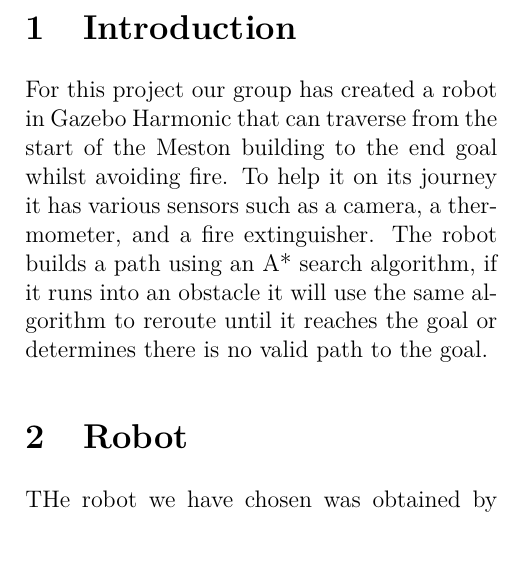
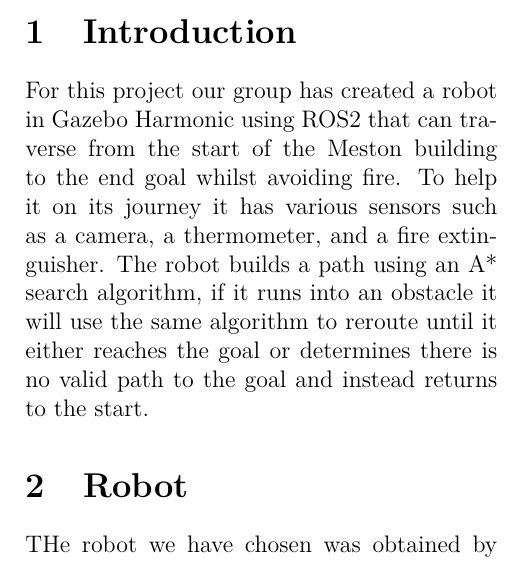
Before and after one commit to Tusneel/Robotics_Report, a LaTeX document (report.tex): part of one column of page 3 of 5, cut so that both start at the same text. Compiled offline with pdfLaTeX.

Commit message:
slight refinements

```diff
--- a/report.tex
+++ b/report.tex
@@ -63,15 +63,15 @@
 \section{Introduction}
 
 For this project our group has created a robot
-in Gazebo Harmonic that can traverse from the
+in Gazebo Harmonic using ROS2 that can traverse from the
 start of the Meston building to the end goal
 whilst avoiding fire. To help it on its journey
 it has various sensors such as a camera, a thermometer,
 and a fire extinguisher. The robot builds a path using an A*
 search algorithm, if it runs into an obstacle it
-will use the same algorithm to reroute until it
+will use the same algorithm to reroute until it either
 reaches the goal or determines there is no valid path
-to the goal.
+to the goal and instead returns to the start.
 
 \section{Robot}
 
```
Also changed, not shown: report.tex (1 more changed lines).
